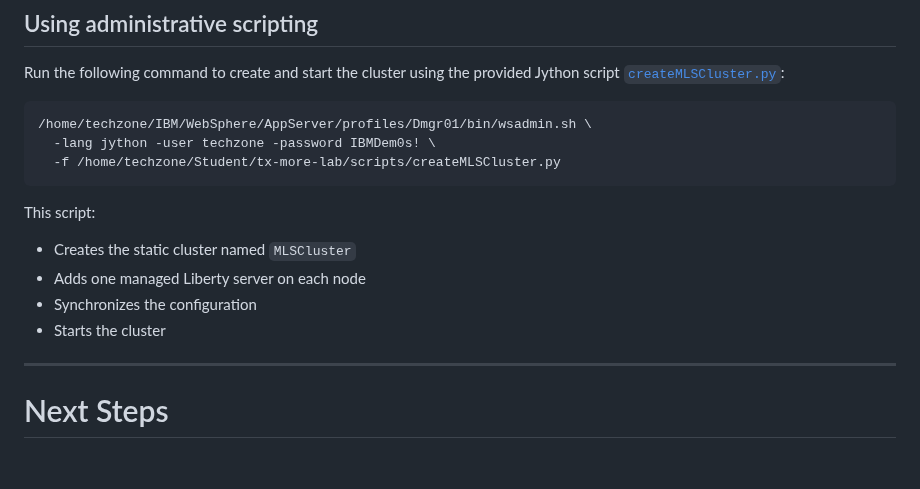
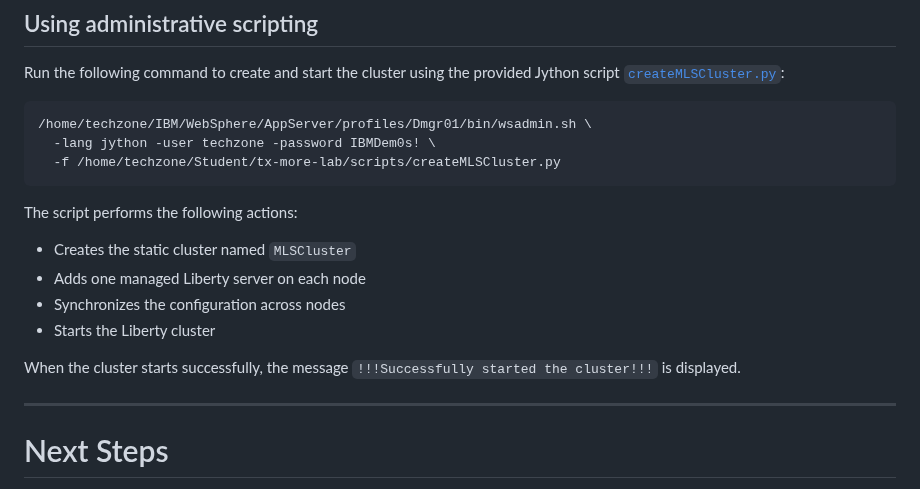
Before and after one commit to Emily-Jiang/tx-more-lab, a Markdown page: README.md, the part around one of its changes. Rendered like a GitHub page; blank space fills up the shorter version.

````diff
--- a/README.md
+++ b/README.md
@@ -157,12 +159,14 @@ Run the following command to create and start the cluster using the provided Jyt
   -f /home/techzone/Student/tx-more-lab/scripts/createMLSCluster.py
 ```
 
-This script:
+The script performs the following actions:
 
 * Creates the static cluster named `MLSCluster`
 * Adds one managed Liberty server on each node
-* Synchronizes the configuration
-* Starts the cluster
+* Synchronizes the configuration across nodes
+* Starts the Liberty cluster
+
+When the cluster starts successfully, the message `!!!Successfully started the cluster!!!` is displayed.
 
 ---
 
````
Also changed, not shown: other parts of README.md (+2 -0 lines).
